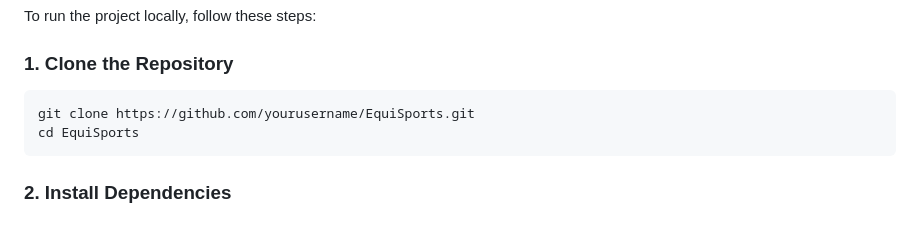
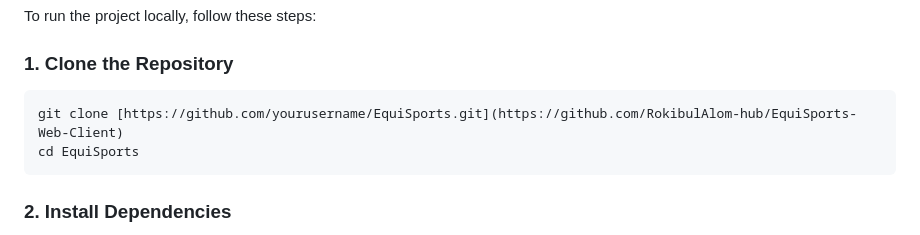
Before and after one commit to RokibulAlom-hub/EquiSports-Web-Client, a Markdown page: README.md, the part around the change. Rendered like a GitHub page.

````diff
--- a/README.md
+++ b/README.md
@@ -99,7 +99,7 @@ To run the project locally, follow these steps:
 
 ### **1. Clone the Repository**
 ```bash
-git clone https://github.com/yourusername/EquiSports.git
+git clone [https://github.com/yourusername/EquiSports.git](https://github.com/RokibulAlom-hub/EquiSports-Web-Client)
 cd EquiSports
 ```
 
````
